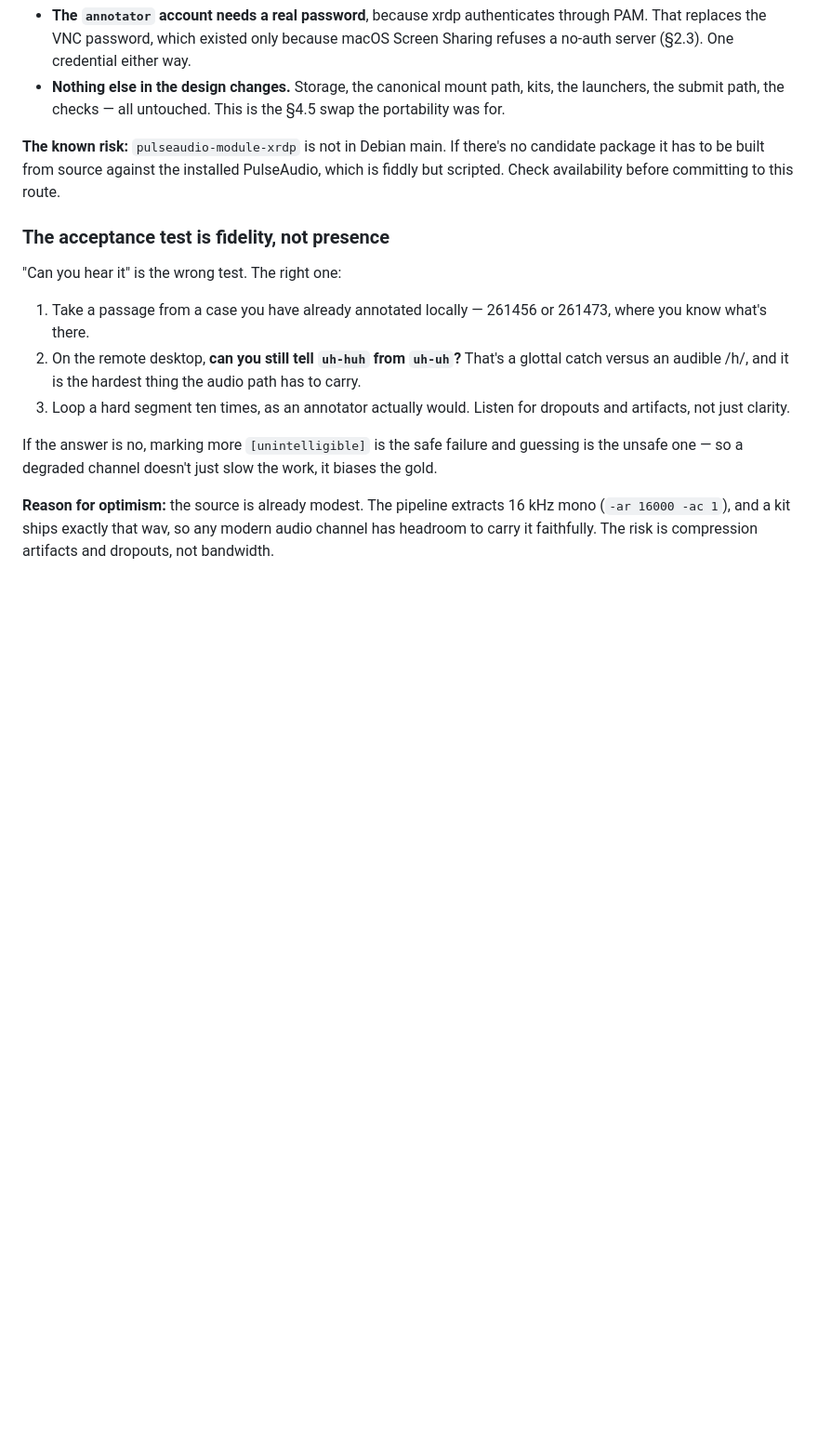
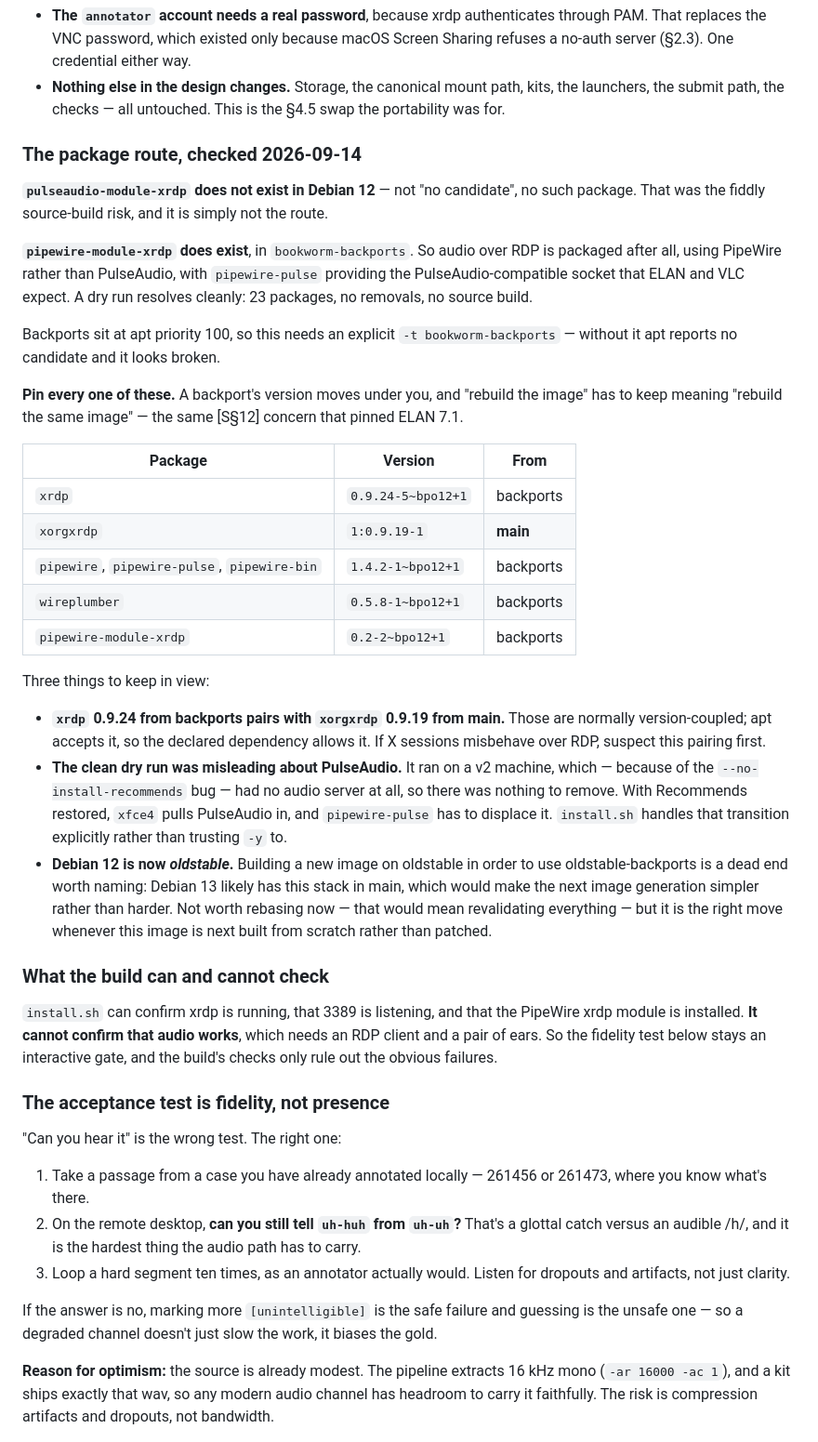
Before and after one commit to kgweber-cwru/multidata-local, a Markdown page: docs/annotator_image_design.md, the part around the change. Shown at 93% size. Rendered like a GitHub page; blank space fills up the shorter version.

Commit message:
Record the validated audio route: PipeWire, from backports
pulseaudio-module-xrdp does not exist in Debian 12 at all -- not a missing
candidate, no such package. That was the source-build risk I flagged, and it
is simply not the route. Worth having checked before writing any of it.

pipewire-module-xrdp does exist, in bookworm-backports, so audio over RDP is
packaged after all: PipeWire instead of PulseAudio, with pipewire-pulse
providing the socket ELAN and VLC expect. A dry run resolves cleanly -- 23
packages, no removals, no build.

Records the exact versions to pin, because a backport moves under you and
'rebuild the image' has to keep meaning 'rebuild the same image' -- the same
change-control concern that pinned ELAN 7.1.

Three caveats recorded rather than discovered later:

  * xrdp 0.9.24 comes from backports while xorgxrdp 0.9.19 comes from main.
    Those are normally version-coupled. Apt accepts the pairing, but it is
    the first thing to suspect if X sessions misbehave over RDP.
  * The clean dry run was misleading about PulseAudio. It ran on a v2
    machine, which thanks to the --no-install-recommends bug had no audio
    server at all, so there was nothing to remove. v3 restores Recommends,
    xfce4 pulls PulseAudio in, and pipewire-pulse has to displace it.
  * Debian 12 is now oldstable. Building a new image on oldstable in order
    to use oldstable-backports is a dead end; Debian 13 likely has this in
    main. Not worth rebasing today, but it is the right move when this image
    is next built from scratch rather than patched.

Also states plainly what the build cannot check: xrdp running and 3389
listening are verifiable, audio working is not -- that needs a client and a
pair of ears, so the fidelity test stays an interactive gate.

```diff
--- a/docs/annotator_image_design.md
+++ b/docs/annotator_image_design.md
@@ -270,10 +270,56 @@ Two consequences:
   kits, the launchers, the submit path, the checks — all untouched. This is the
   §4.5 swap the portability was for.
 
-**The known risk:** `pulseaudio-module-xrdp` is not in Debian main. If there's
-no candidate package it has to be built from source against the installed
-PulseAudio, which is fiddly but scripted. Check availability before committing
-to this route.
+### The package route, checked 2026-09-14
+
+**`pulseaudio-module-xrdp` does not exist in Debian 12** — not "no candidate",
+no such package. That was the fiddly source-build risk, and it is simply not the
+route.
+
+**`pipewire-module-xrdp` does exist**, in `bookworm-backports`. So audio over
+RDP is packaged after all, using PipeWire rather than PulseAudio, with
+`pipewire-pulse` providing the PulseAudio-compatible socket that ELAN and VLC
+expect. A dry run resolves cleanly: 23 packages, no removals, no source build.
+
+Backports sit at apt priority 100, so this needs an explicit
+`-t bookworm-backports` — without it apt reports no candidate and it looks
+broken.
+
+**Pin every one of these.** A backport's version moves under you, and "rebuild
+the image" has to keep meaning "rebuild the same image" — the same [S§12]
+concern that pinned ELAN 7.1.
+
+| Package | Version | From |
+|---|---|---|
+| `xrdp` | `0.9.24-5~bpo12+1` | backports |
+| `xorgxrdp` | `1:0.9.19-1` | **main** |
+| `pipewire`, `pipewire-pulse`, `pipewire-bin` | `1.4.2-1~bpo12+1` | backports |
+| `wireplumber` | `0.5.8-1~bpo12+1` | backports |
+| `pipewire-module-xrdp` | `0.2-2~bpo12+1` | backports |
+
+Three things to keep in view:
+
+- **`xrdp` 0.9.24 from backports pairs with `xorgxrdp` 0.9.19 from main.** Those
+  are normally version-coupled; apt accepts it, so the declared dependency
+  allows it. If X sessions misbehave over RDP, suspect this pairing first.
+- **The clean dry run was misleading about PulseAudio.** It ran on a v2 machine,
+  which — because of the `--no-install-recommends` bug — had no audio server at
+  all, so there was nothing to remove. With Recommends restored, `xfce4` pulls
+  PulseAudio in, and `pipewire-pulse` has to displace it. `install.sh` handles
+  that transition explicitly rather than trusting `-y` to.
+- **Debian 12 is now *oldstable*.** Building a new image on oldstable in order to
+  use oldstable-backports is a dead end worth naming: Debian 13 likely has this
+  stack in main, which would make the next image generation simpler rather than
+  harder. Not worth rebasing now — that would mean revalidating everything — but
+  it is the right move whenever this image is next built from scratch rather
+  than patched.
+
+### What the build can and cannot check
+
+`install.sh` can confirm xrdp is running, that 3389 is listening, and that the
+PipeWire xrdp module is installed. **It cannot confirm that audio works**, which
+needs an RDP client and a pair of ears. So the fidelity test below stays an
+interactive gate, and the build's checks only rule out the obvious failures.
 
 ### The acceptance test is fidelity, not presence
 
```
